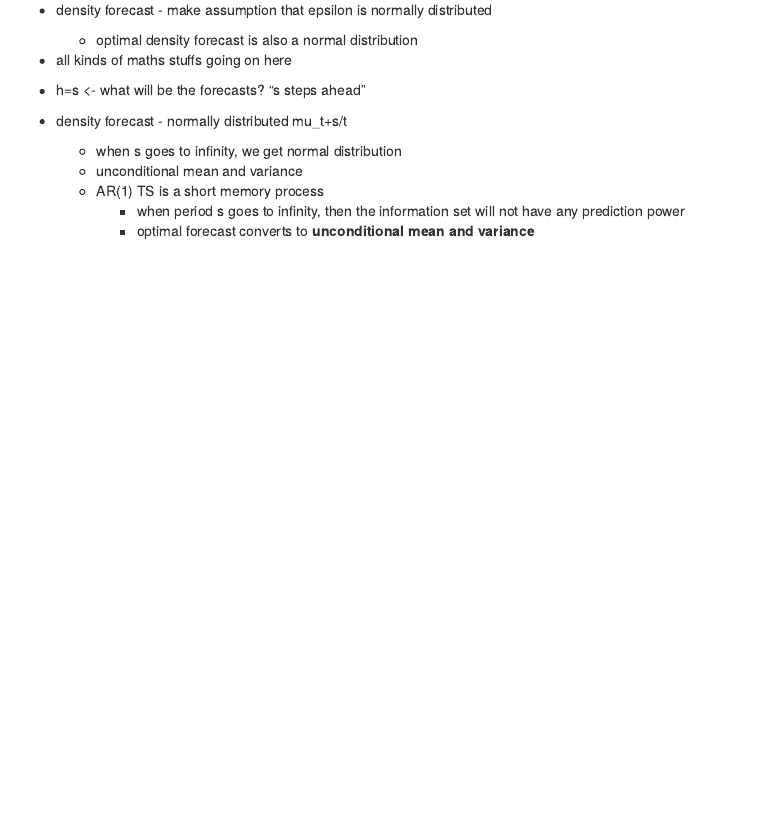
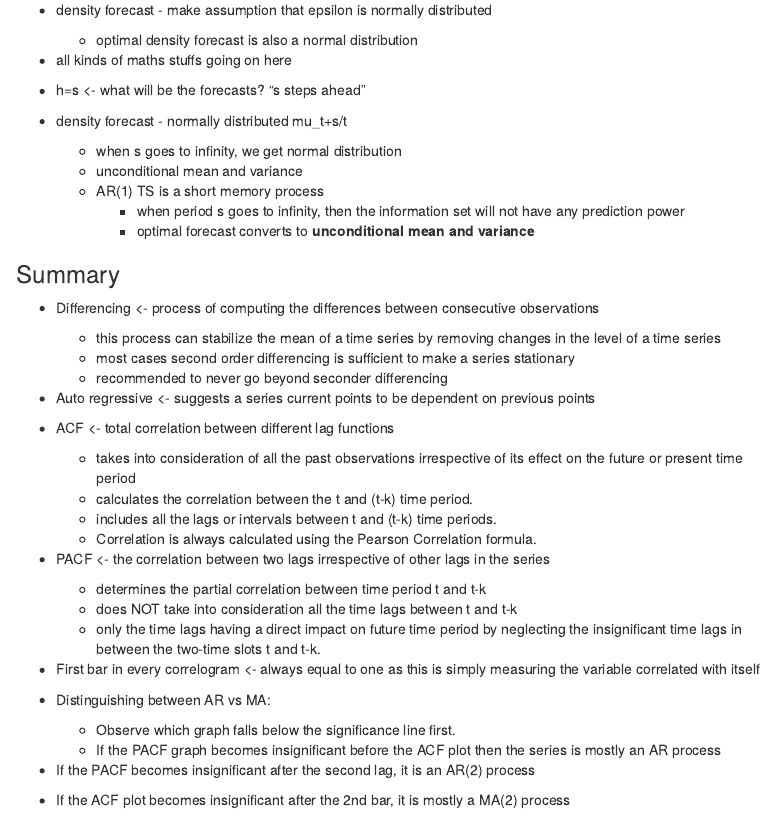
Before and after one commit to andrewn488/5305-week-06, an R Markdown document (01_code/week-06-notes.Rmd): the page in a window 1100 px wide, from 12300 px down. Rendered offline with R 4.5, knitr and Pandoc, with nearby package versions; code that draws random numbers runs with fixed seeds of ours; some code elsewhere in the file could not run offline; menus at the side of the page are left out.

Commit message:
Last commit on Week 06 materials. Moving to Week 07 now.

```diff
--- a/01_code/week-06-notes.Rmd
+++ b/01_code/week-06-notes.Rmd
@@ -503,3 +503,34 @@ plot(fchange_CONST, include=24)
     + AR(1) TS is a short memory process
         + when period s goes to infinity, then the information set will not have any prediction power
         + optimal forecast converts to **unconditional mean and variance**
+
+### Summary
+
++ Differencing <- process of computing the differences between consecutive observations
+
+    + this process can stabilize the mean of a time series by removing changes in the level of a time series
+    + most cases second order differencing is sufficient to make a series stationary
+    + recommended to never go beyond seconder differencing
+
++ Auto regressive <- suggests a series current points to be dependent on previous points
++ ACF <- total correlation between different lag functions
+
+    + takes into consideration of all the past observations irrespective of its effect on the future or present time period
+    + calculates the correlation between the t and (t-k) time period.
+    + includes all the lags or intervals between t and (t-k) time periods.
+    + Correlation is always calculated using the Pearson Correlation formula.
+
++ PACF <- the correlation between two lags irrespective of other lags in the series
+
+    + determines the partial correlation between time period t and t-k
+    + does NOT take into consideration all the time lags between t and t-k
+    + only the time lags having a direct impact on future time period by neglecting the insignificant time lags in between the two-time slots t and t-k.
+
++ First bar in every correlogram <- always equal to one as this is simply measuring the variable correlated with itself
++ Distinguishing between AR vs MA:
+
+    + Observe which graph falls below the significance line first.
+    + If the PACF graph becomes insignificant before the ACF plot then the series is mostly an AR process
+
++ If the PACF becomes insignificant after the second lag, it is an AR(2) process
++ If the ACF plot becomes insignificant after the 2nd bar, it is mostly a MA(2) process
```
